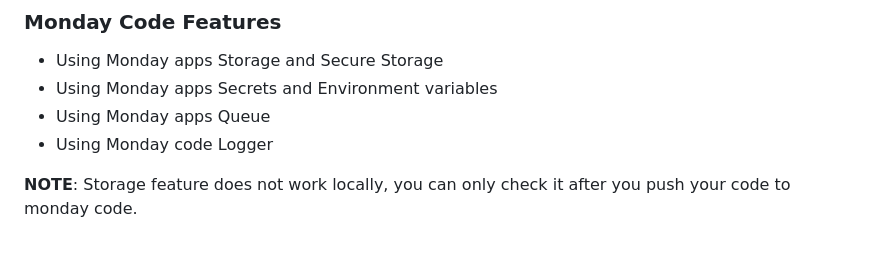
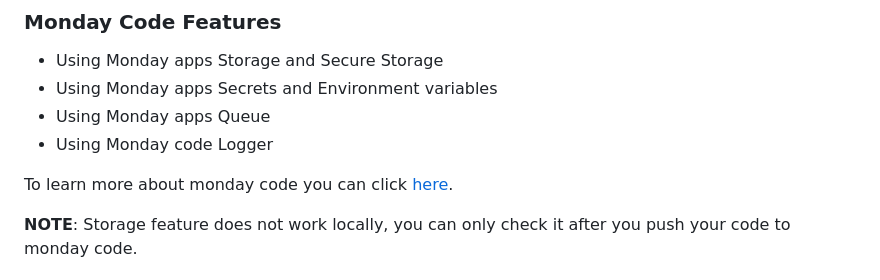
Before and after one commit to mondaycom/monday-code-quickstarts, a Markdown page: quickstart-node/README.md, the part around the change. Drawn GitHub-style; blank space fills up the shorter version.

Commit message:
feat(readme): added a link to the monday code docs

```diff
--- a/quickstart-node/README.md
+++ b/quickstart-node/README.md
@@ -66,6 +66,9 @@ This app showcases how to use various Monday app functionalities, including:
 * Using Monday apps Queue
 * Using Monday code Logger
 
+To learn more about monday code you can
+click [here](https://developer.monday.com/apps/docs/quickstart-guide-for-monday-code).
+
 **NOTE**: Storage feature does not work locally, you can only check it after you push your code to monday code.
 
 ### Monday Platform API Usage
```
